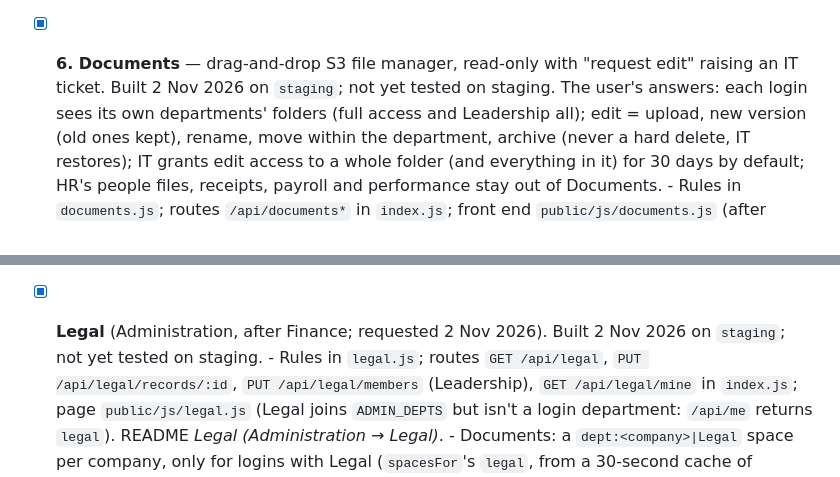
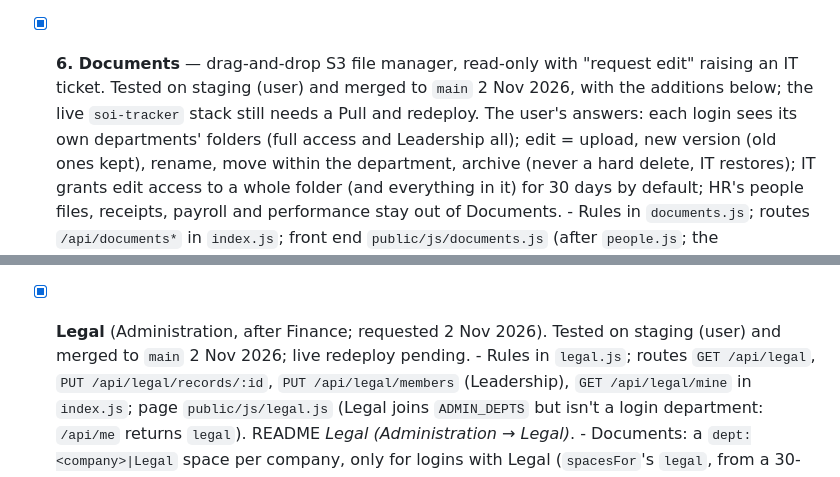
Before and after one commit to adminsoi/soi-tracker, a Markdown page: ROADMAP.md, 2 parts joined by grey strips. Drawn GitHub-style.

Commit message:
Roadmap: Phase 6 and Legal tested on staging, merged to main
Co-Authored-By: Claude Opus 5.5 <noreply@anthropic.com>

```diff
--- a/ROADMAP.md
+++ b/ROADMAP.md
@@ -266,8 +266,9 @@ Mentions of You, and files created automatically from Pentagon.
         the accountants; Leadership stays read-only on Payroll.
 - [x] **6. Documents** — drag-and-drop S3 file manager, read-only with
       "request edit" raising an IT ticket.
-      Built 2 Nov 2026 on `staging`; not yet tested on staging. The user's
-      answers: each login sees its own departments' folders (full access
+      Tested on staging (user) and merged to `main` 2 Nov 2026, with the
+      additions below; the live `soi-tracker` stack still needs a Pull and
+      redeploy. The user's answers: each login sees its own departments' folders (full access
       and Leadership all); edit = upload, new version (old ones kept),
       rename, move within the department, archive (never a hard delete,
       IT restores); IT grants edit access to a whole folder (and
@@ -337,7 +338,8 @@ Mentions of You, and files created automatically from Pentagon.
         files still download their attachments; nothing is emailed when
         edit access is granted or declined (the ticket's note shows it).
 - [x] **Legal** (Administration, after Finance; requested 2 Nov 2026).
-      Built 2 Nov 2026 on `staging`; not yet tested on staging.
+      Tested on staging (user) and merged to `main` 2 Nov 2026; live
+      redeploy pending.
       - Rules in `legal.js`; routes `GET /api/legal`,
         `PUT /api/legal/records/:id`, `PUT /api/legal/members` (Leadership),
         `GET /api/legal/mine` in `index.js`; page `public/js/legal.js`
```
